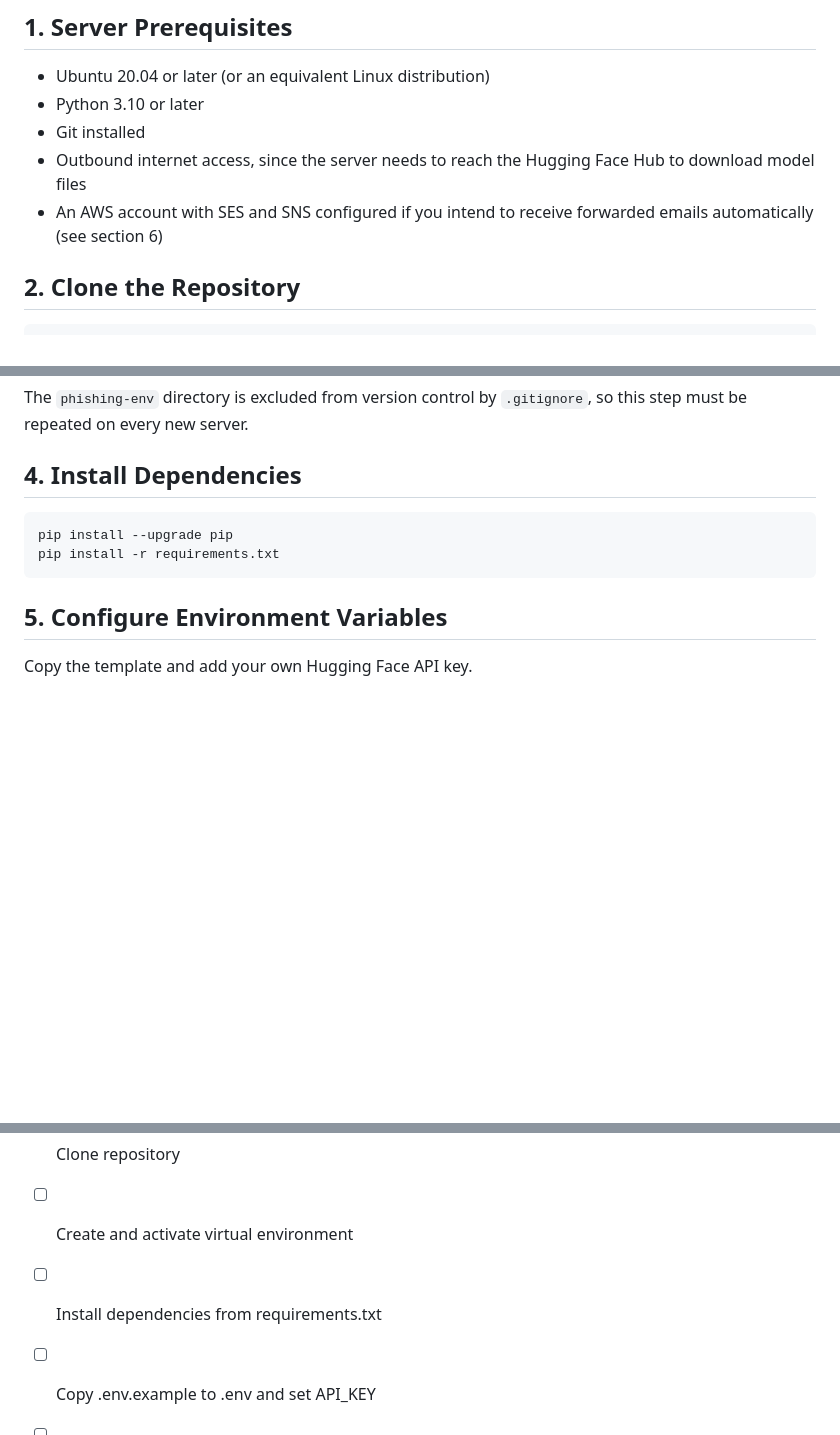
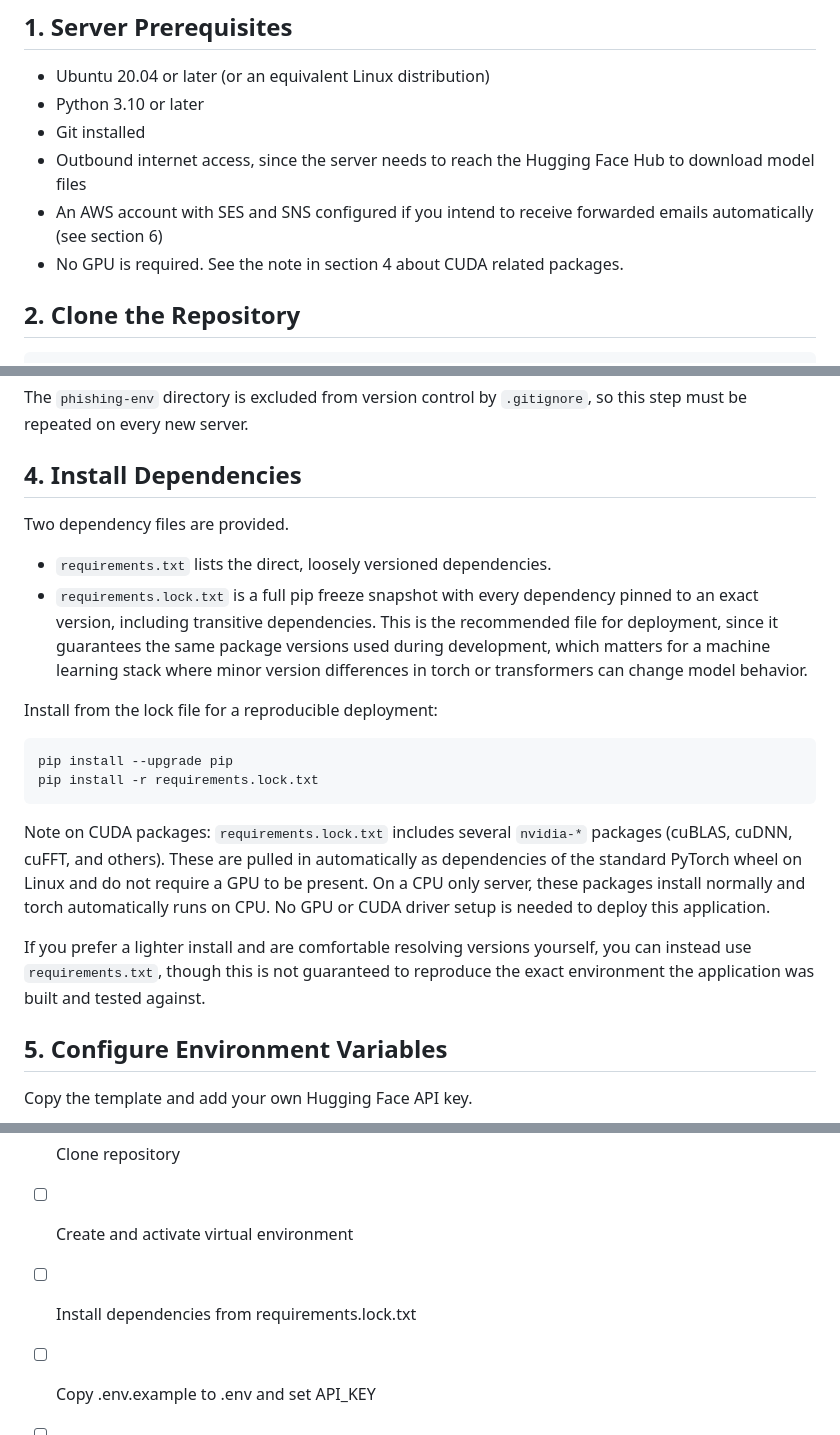
Before and after one commit to patricktouch/project-phishguard, a Markdown page: DEPLOY.md, 3 parts joined by grey strips. Rendered like a GitHub page; blank space fills up the shorter version.

Commit message:
Reference requirements.lock.txt for reproducible installs and clarify GPU is not required

````diff
--- a/DEPLOY.md
+++ b/DEPLOY.md
@@ -9,6 +9,7 @@ This guide walks through deploying PhishGuard on a fresh server (tested on Ubunt
 - Git installed
 - Outbound internet access, since the server needs to reach the Hugging Face Hub to download model files
 - An AWS account with SES and SNS configured if you intend to receive forwarded emails automatically (see section 6)
+- No GPU is required. See the note in section 4 about CUDA related packages.
 
 ## 2. Clone the Repository
 
@@ -30,10 +31,21 @@ The `phishing-env` directory is excluded from version control by `.gitignore`, s
 
 ## 4. Install Dependencies
 
+Two dependency files are provided.
+
+- `requirements.txt` lists the direct, loosely versioned dependencies.
+- `requirements.lock.txt` is a full pip freeze snapshot with every dependency pinned to an exact version, including transitive dependencies. This is the recommended file for deployment, since it guarantees the same package versions used during development, which matters for a machine learning stack where minor version differences in torch or transformers can change model behavior.
+
+Install from the lock file for a reproducible deployment:
+
 ```
 pip install --upgrade pip
-pip install -r requirements.txt
+pip install -r requirements.lock.txt
 ```
+
+Note on CUDA packages: `requirements.lock.txt` includes several `nvidia-*` packages (cuBLAS, cuDNN, cuFFT, and others). These are pulled in automatically as dependencies of the standard PyTorch wheel on Linux and do not require a GPU to be present. On a CPU only server, these packages install normally and torch automatically runs on CPU. No GPU or CUDA driver setup is needed to deploy this application.
+
+If you prefer a lighter install and are comfortable resolving versions yourself, you can instead use `requirements.txt`, though this is not guaranteed to reproduce the exact environment the application was built and tested against.
 
 ## 5. Configure Environment Variables
 
@@ -148,7 +160,7 @@ Once the server is running, confirm the setup end to end:
 
 - [ ] Clone repository
 - [ ] Create and activate virtual environment
-- [ ] Install dependencies from requirements.txt
+- [ ] Install dependencies from requirements.lock.txt
 - [ ] Copy .env.example to .env and set API_KEY
 - [ ] Run pull_models.py
 - [ ] Run verify_models.py and confirm success
````
